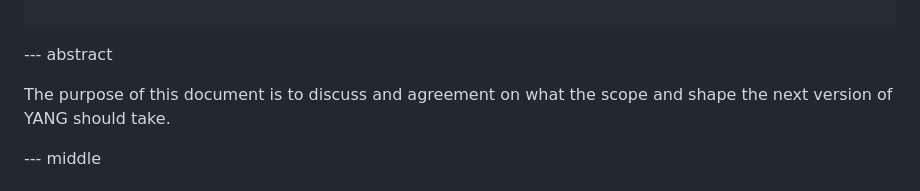
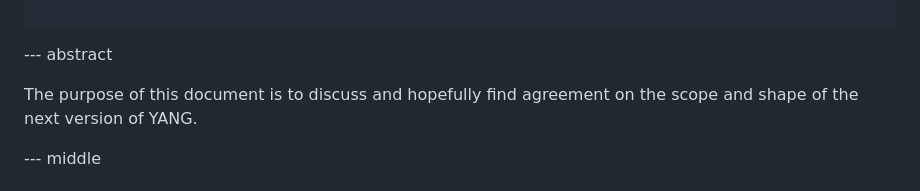
Before and after one commit to rgwilton/yang-next-agreement, a Markdown page: draft-wilton-netmod-yang-next-agreement.md, the part around the change. Rendered like a GitHub page.

Commit message:
Tweak abstract

```diff
--- a/draft-wilton-netmod-yang-next-agreement.md
+++ b/draft-wilton-netmod-yang-next-agreement.md
@@ -37,7 +37,7 @@ informative:
 
 --- abstract
 
-The purpose of this document is to discuss and agreement on what the scope and shape the next version of YANG should take.
+The purpose of this document is to discuss and hopefully find agreement on the scope and shape of the next version of YANG.
 
 --- middle
 
```
